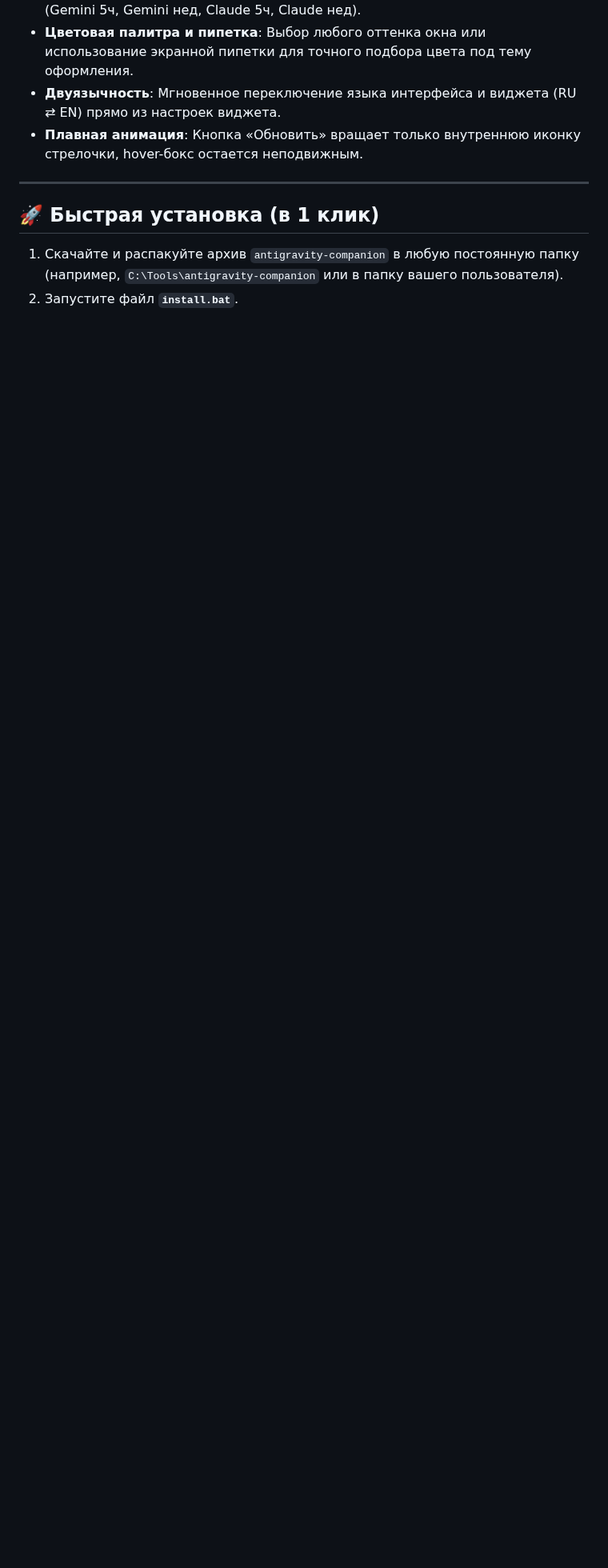
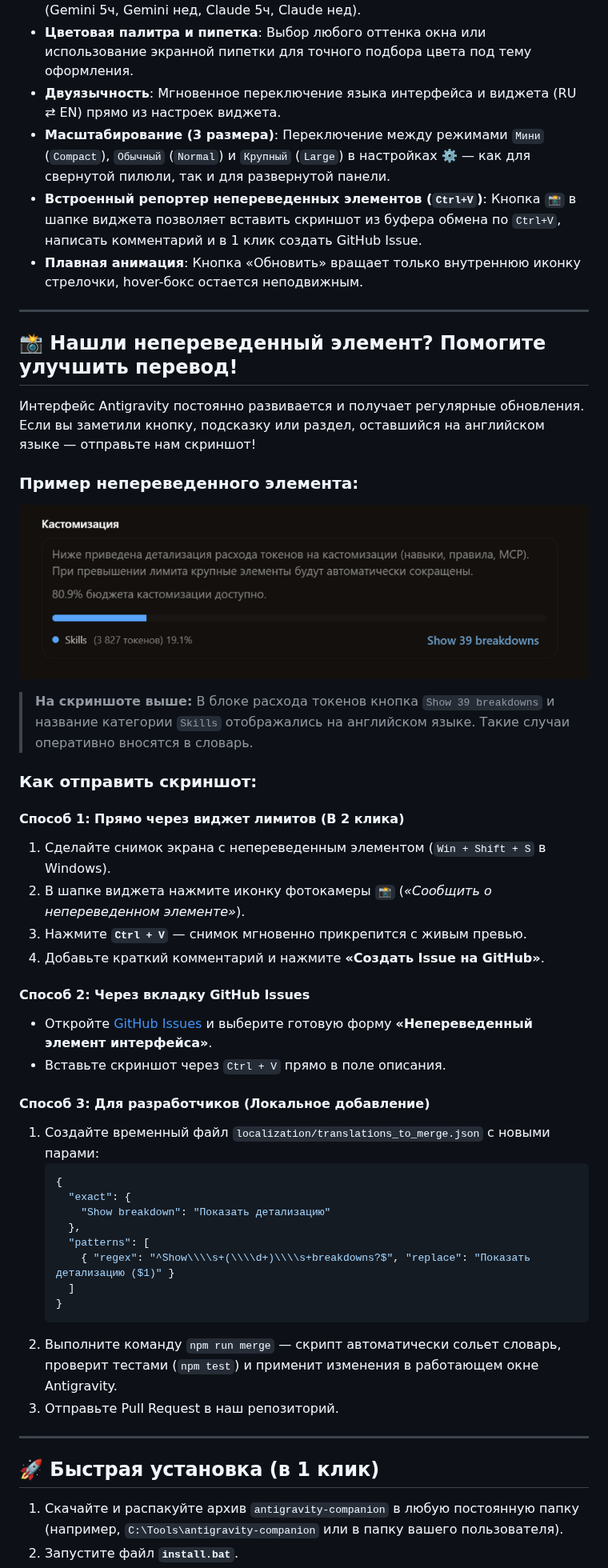
Before and after one commit to voronin-s-dev/antigravity-companion, a Markdown page: README.md, the part around one of its changes. Shown at 80% size. Drawn GitHub-style; pictures changed too: docs/images/untranslated_example.png (added); blank space fills up the shorter version.

Commit message:
feat: translate customization breakdown, add in-widget screenshot reporter and 3-tier scaling

````diff
--- a/README.md
+++ b/README.md
@@ -31,7 +31,47 @@
 * **Кастомизация миниатюры**: В настройках виджета (иконка ⚙️) можно выбирать чекбоксами, какие именно лимиты отображать в компактном виде (Gemini 5ч, Gemini нед, Claude 5ч, Claude нед).
 * **Цветовая палитра и пипетка**: Выбор любого оттенка окна или использование экранной пипетки для точного подбора цвета под тему оформления.
 * **Двуязычность**: Мгновенное переключение языка интерфейса и виджета (RU ⇄ EN) прямо из настроек виджета.
+* **Масштабирование (3 размера)**: Переключение между режимами `Мини` (`Compact`), `Обычный` (`Normal`) и `Крупный` (`Large`) в настройках ⚙️ — как для свернутой пилюли, так и для развернутой панели.
+* **Встроенный репортер непереведенных элементов (`Ctrl+V`)**: Кнопка `📸` в шапке виджета позволяет вставить скриншот из буфера обмена по `Ctrl+V`, написать комментарий и в 1 клик создать GitHub Issue.
 * **Плавная анимация**: Кнопка «Обновить» вращает только внутреннюю иконку стрелочки, hover-бокс остается неподвижным.
+
+---
+
+## 📸 Нашли непереведенный элемент? Помогите улучшить перевод!
+
+Интерфейс Antigravity постоянно развивается и получает регулярные обновления. Если вы заметили кнопку, подсказку или раздел, оставшийся на английском языке — отправьте нам скриншот!
+
+### Пример непереведенного элемента:
+![Пример непереведенного элемента](docs/images/untranslated_example.png)
+
+> **На скриншоте выше:** В блоке расхода токенов кнопка `Show 39 breakdowns` и название категории `Skills` отображались на английском языке. Такие случаи оперативно вносятся в словарь.
+
+### Как отправить скриншот:
+
+#### Способ 1: Прямо через виджет лимитов (В 2 клика)
+1. Сделайте снимок экрана с непереведенным элементом (`Win + Shift + S` в Windows).
+2. В шапке виджета нажмите иконку фотокамеры **`📸`** (*«Сообщить о непереведенном элементе»*).
+3. Нажмите **`Ctrl + V`** — снимок мгновенно прикрепится с живым превью.
+4. Добавьте краткий комментарий и нажмите **«Создать Issue на GitHub»**.
+
+#### Способ 2: Через вкладку GitHub Issues
+* Откройте [GitHub Issues](https://github.com/voronin-s-dev/antigravity-companion/issues/new/choose) и выберите готовую форму **«Непереведенный элемент интерфейса»**.
+* Вставьте скриншот через `Ctrl + V` прямо в поле описания.
+
+#### Способ 3: Для разработчиков (Локальное добавление)
+1. Создайте временный файл `localization/translations_to_merge.json` с новыми парами:
+   ```json
+   {
+     "exact": {
+       "Show breakdown": "Показать детализацию"
+     },
+     "patterns": [
+       { "regex": "^Show\\\\s+(\\\\d+)\\\\s+breakdowns?$", "replace": "Показать детализацию ($1)" }
+     ]
+   }
+   ```
+2. Выполните команду `npm run merge` — скрипт автоматически сольет словарь, проверит тестами (`npm test`) и применит изменения в работающем окне Antigravity.
+3. Отправьте Pull Request в наш репозиторий.
 
 ---
 
````
Also changed, not shown: other parts of README.md (+2 -3 lines), ACTIVE_STATE.md (+8 -3 lines), 5 other files.
